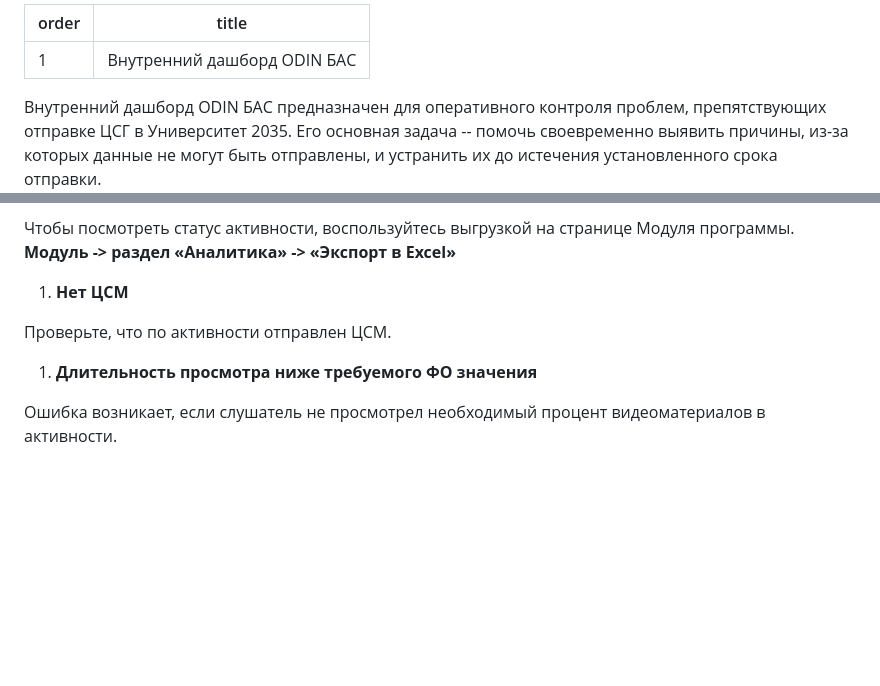
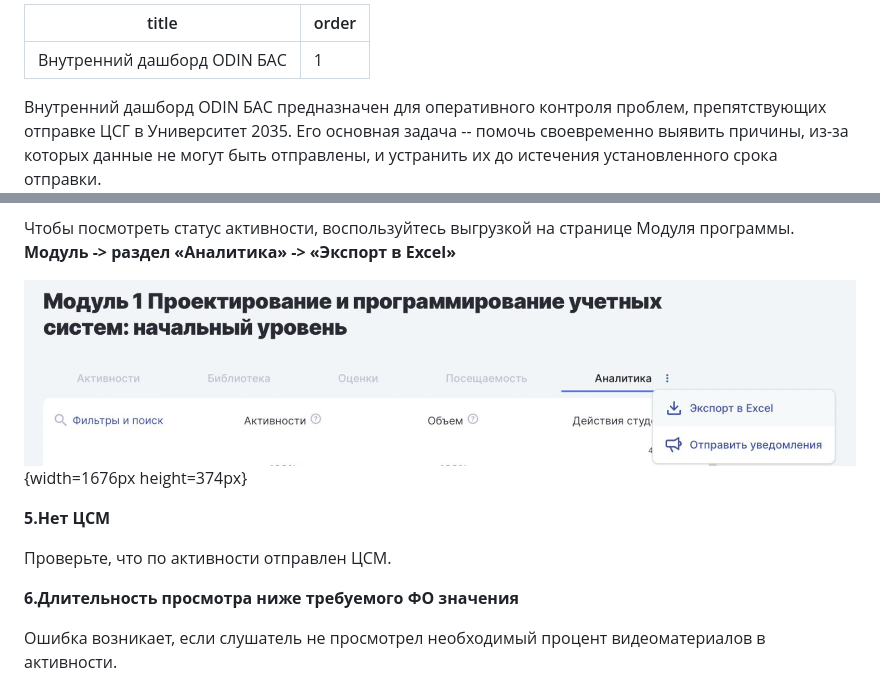
Before and after one commit to Smile-Tech-Study/basodinhelp, a Markdown page: otpravka-cs-grazhdanina-v-u2035/vnutrenniy-dashbord-odin-bas.md, 2 parts joined by grey strips. Rendered like a GitHub page; pictures changed too: otpravka-cs-grazhdanina-v-u2035/vnutrenniy-dashbord-odin-bas-5.jpeg (added); blank space fills up the shorter version.

```diff
--- a/otpravka-cs-grazhdanina-v-u2035/vnutrenniy-dashbord-odin-bas.md
+++ b/otpravka-cs-grazhdanina-v-u2035/vnutrenniy-dashbord-odin-bas.md
@@ -1,6 +1,6 @@
 ---
+title: Внутренний дашборд ODIN БАС
 order: 1
-title: Внутренний дашборд ODIN БАС
 ---
 
 Внутренний дашборд ODIN БАС предназначен для оперативного контроля проблем, препятствующих отправке ЦСГ в Университет 2035. Его основная задача -- помочь своевременно выявить причины, из-за которых данные не могут быть отправлены, и устранить их до истечения установленного срока отправки.
@@ -39,13 +39,13 @@ title: Внутренний дашборд ODIN БАС
 
 Чтобы посмотреть статус активности, воспользуйтесь выгрузкой на странице Модуля программы. **Модуль -> раздел «Аналитика» -> «Экспорт в Excel»**
 
+![](./vnutrenniy-dashbord-odin-bas-5.jpeg){width=1676px height=374px}
 
-
-1. **Нет ЦСМ**
+**5\.Нет ЦСМ**
 
 Проверьте, что по активности отправлен ЦСМ.
 
-1. **Длительность просмотра ниже требуемого ФО значения**
+**6\.Длительность просмотра ниже требуемого ФО значения**
 
 Ошибка возникает, если слушатель не просмотрел необходимый процент видеоматериалов в активности.
 
```
Also changed, not shown: other parts of otpravka-cs-grazhdanina-v-u2035/vnutrenniy-dashbord-odin-bas.md (+8 -8 lines), otpravka-cs-grazhdanina-v-u2035/vnutrenniy-dashbord-odin-bas-2.jpeg (added), otpravka-cs-grazhdanina-v-u2035/vnutrenniy-dashbord-odin-bas-3.jpeg (added), otpravka-cs-grazhdanina-v-u2035/vnutrenniy-dashbord-odin-bas-4.jpeg (added), otpravka-cs-grazhdanina-v-u2035/vnutrenniy-dashbord-odin-bas.jpeg (added).
